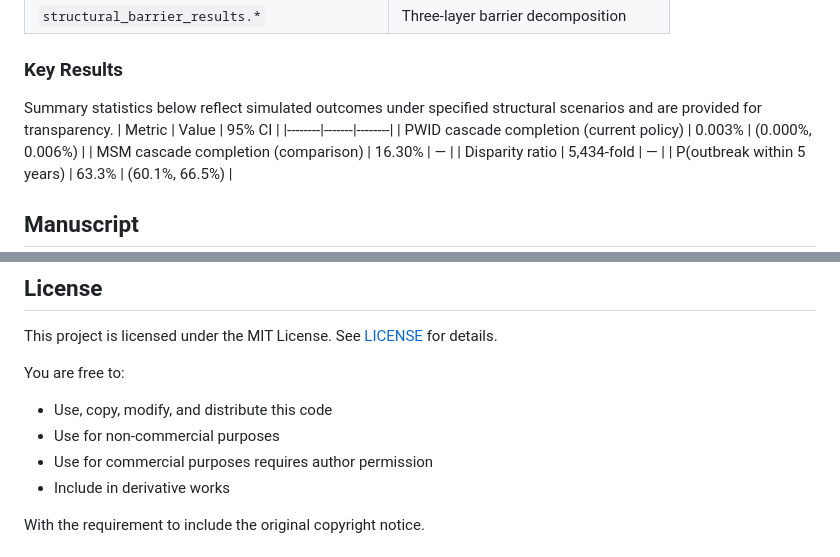
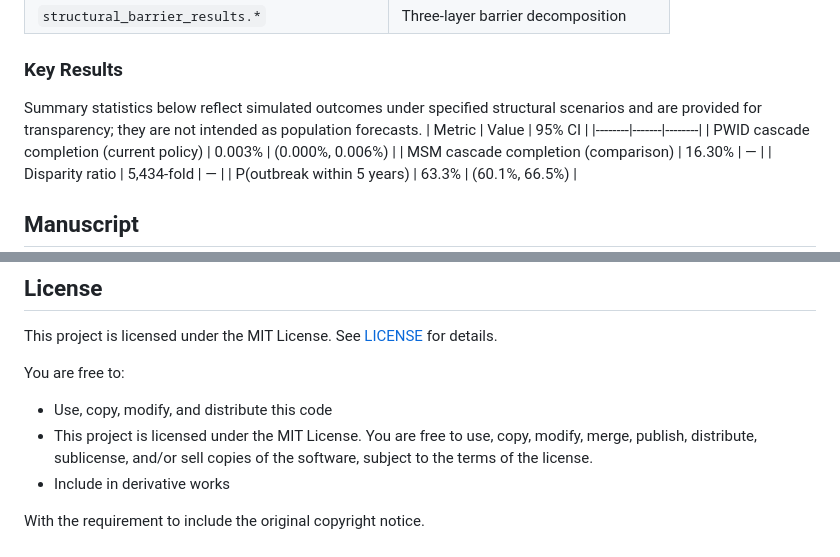
Before and after one commit to Nyx-Dynamics/HIV_Prevention_PWID, a Markdown page: README.md, 2 parts joined by grey strips. GitHub-like rendering.

Commit message:
Update README with summary and licensing clarifications
Clarified summary statistics purpose and updated licensing terms.

```diff
--- a/README.md
+++ b/README.md
@@ -113,7 +113,7 @@ All epidemiological parameters in `config/parameters.json` are derived from peer
 | `structural_barrier_results.*` | Three-layer barrier decomposition |
 
 ### Key Results
-Summary statistics below reflect simulated outcomes under specified structural scenarios and are provided for transparency.
+Summary statistics below reflect simulated outcomes under specified structural scenarios and are provided for transparency; they are not intended as population forecasts.
 | Metric | Value | 95% CI |
 |--------|-------|--------|
 | PWID cascade completion (current policy) | 0.003% | (0.000%, 0.006%) |
@@ -143,8 +143,7 @@ This project is licensed under the MIT License. See [LICENSE](LICENSE) for detai
 
 You are free to:
 - Use, copy, modify, and distribute this code
-- Use for non-commercial purposes
-- Use for commercial purposes requires author permission
+- This project is licensed under the MIT License. You are free to use, copy, modify, merge, publish, distribute, sublicense, and/or sell copies of the software, subject to the terms of the license.
 - Include in derivative works
 
 With the requirement to include the original copyright notice.
```
